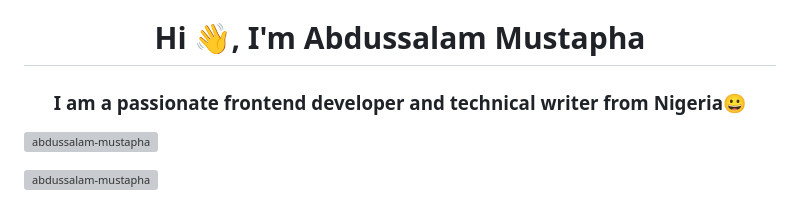
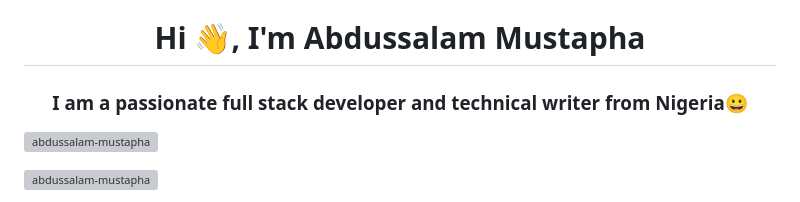
Before and after one commit to abdussalam-mustapha/abdussalam-mustapha, a Markdown page: README.md, the part around the change. Drawn GitHub-style; grey boxes are pictures that could not be loaded.

```diff
--- a/README.md
+++ b/README.md
@@ -1,5 +1,5 @@
 <h1 align="center">Hi 👋, I'm Abdussalam Mustapha</h1>
-<h3 align="center">I am a passionate frontend developer and technical writer from Nigeria😀</h3>
+<h3 align="center">I am a passionate full stack developer and technical writer from Nigeria😀</h3>
 
 <p align="left"> <img src="https://komarev.com/ghpvc/?username=abdussalam-mustapha&label=Profile%20views&color=0e75b6&style=flat" alt="abdussalam-mustapha" /> </p>
 
```
